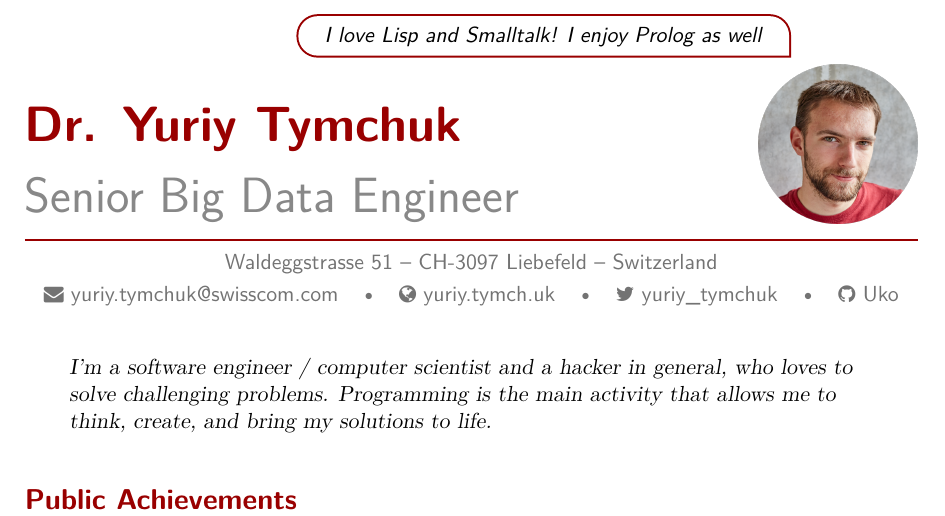
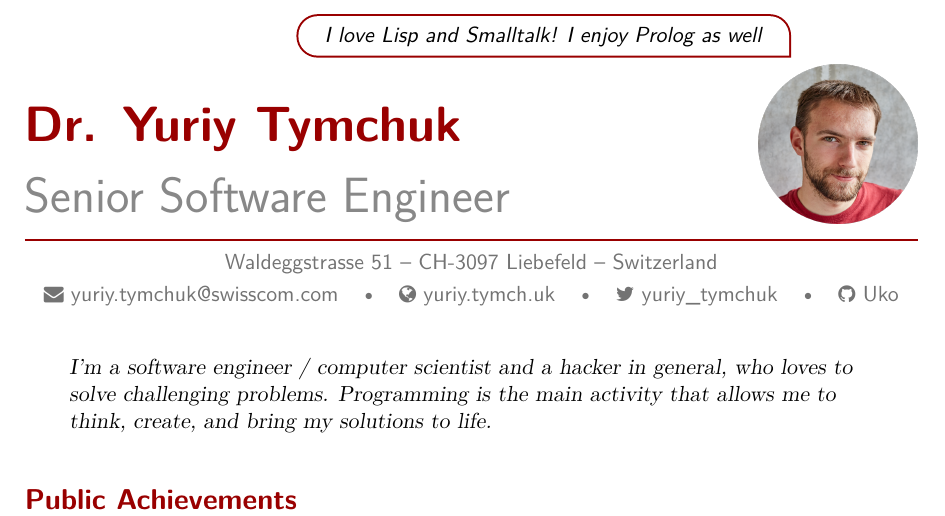
Before and after one commit to Uko/cv, a LaTeX CV (cv.tex): part of page 1 of 3, cut so that both start at the same text. Compiled offline with XeLaTeX.

Commit message:
Changed title

```diff
--- a/cv.tex
+++ b/cv.tex
@@ -60,7 +60,7 @@
 
 
 \name{Dr. Yuriy}{Tymchuk}
-\title{Senior Big Data Engineer}                               % optional, remove / comment the line if not wanted
+\title{Senior Software Engineer}                               % optional, remove / comment the line if not wanted
 \address{Waldeggstrasse 51}{CH-3097 Liebefeld}{Switzerland}% optional, remove / comment the line if not wanted; the "postcode city" and and "country" arguments can be omitted or provided empty
 %\phone[fixed]{+41~(0)58~666~4293}                    % optional, remove / comment the line if not wanted
 \email{yuriy.tymchuk@swisscom.com}                               % optional, remove / comment the line if not wanted
```
